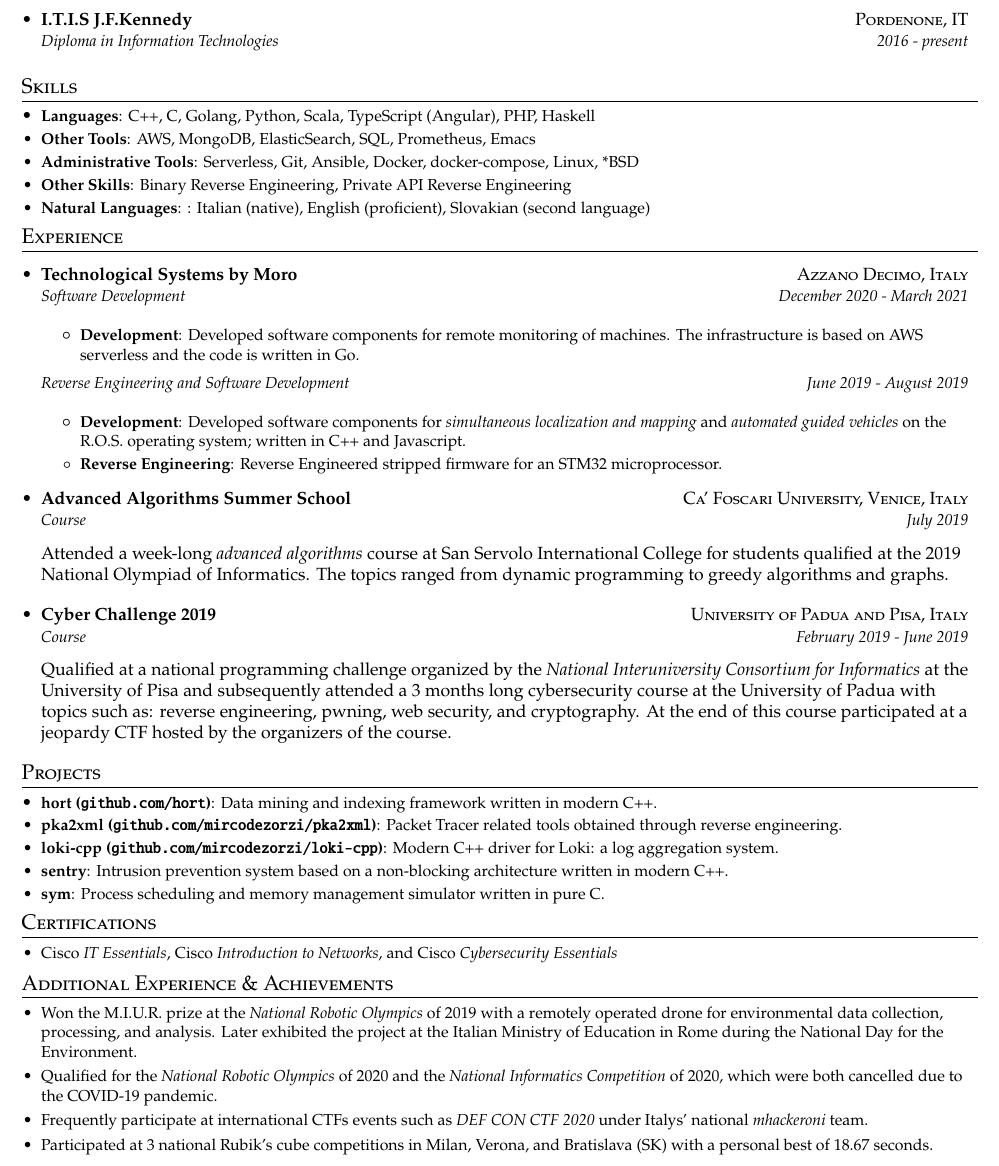
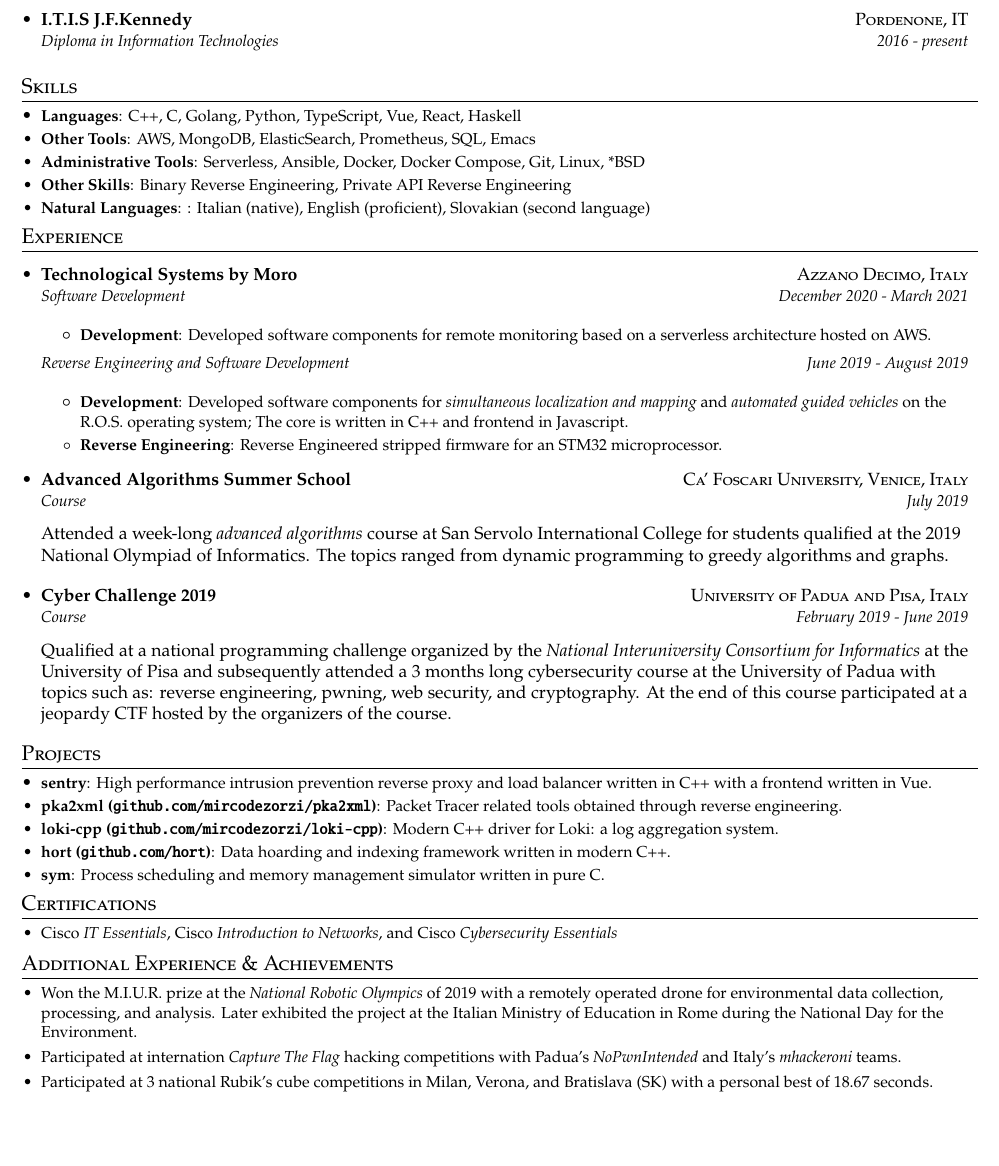
Before and after one commit to mircodz/cv, a LaTeX CV (cv.tex): part of the page, cut so that both start at the same text, the shorter picture padded with empty space. Compiled offline with pdfLaTeX.

Commit message:
update cv

```diff
--- a/cv.tex
+++ b/cv.tex
@@ -96,9 +96,9 @@
 
 \shorterSection{Skills}
   \resumeSubHeadingListStart
-    \resumeSubItem{Languages}{C++, C, Golang, Python, Scala, TypeScript (Angular), PHP, Haskell}
-    \resumeSubItem{Other Tools}{AWS, MongoDB, ElasticSearch, SQL, Prometheus, Emacs}
-    \resumeSubItem{Administrative Tools}{Serverless, Git, Ansible, Docker, docker-compose, Linux, *BSD}
+    \resumeSubItem{Languages}{C++, C, Golang, Python, TypeScript, Vue, React, Haskell}
+		\resumeSubItem{Other Tools}{AWS, MongoDB, ElasticSearch, Prometheus, SQL, Emacs}
+    \resumeSubItem{Administrative Tools}{Serverless, Ansible, Docker, Docker Compose, Git, Linux, *BSD}
     \resumeSubItem{Other Skills}{Binary Reverse Engineering, Private API Reverse Engineering}
     \resumeSubItem{Natural Languages}{: Italian (native), English (proficient), Slovakian (second language)}
 
@@ -112,8 +112,7 @@
       {Software Development}{December 2020 - March 2021}
       \resumeItemListStart
         \resumeItem{Development}
-          {Developed software components for remote monitoring of machines.
-          The infrastructure is based on AWS serverless and the code is written in Go.}
+          {Developed software components for remote monitoring based on a serverless architecture hosted on AWS.}
       \resumeItemListEnd
 
     \resumeSubheadingCont
@@ -122,7 +121,8 @@
         \resumeItem{Development}
 					{Developed software components for \textit{simultaneous localization
 					and mapping} and \textit{automated guided vehicles} on the R.O.S.
-          operating system; written in C++ and Javascript.}
+					operating system; The core is written in C++ and frontend in
+					Javascript.}
         \resumeItem{Reverse Engineering}
 					{Reverse Engineered stripped firmware for an STM32 microprocessor.}
       \resumeItemListEnd
@@ -152,14 +152,14 @@
 
 \shorterSection{Projects}
   \resumeSubHeadingListStart
-    \resumeSubItem{hort (\texttt{github.com/hort})}{Data mining and indexing
-    framework written in modern C++.}
+    \resumeSubItem{sentry}{High performance intrusion prevention reverse proxy
+    and load balancer written in C++ with a frontend written in Vue.}
     \resumeSubItem{pka2xml (\texttt{github.com/mircodezorzi/pka2xml})}{Packet
     Tracer related tools obtained through reverse engineering.}
     \resumeSubItem{loki-cpp (\texttt{github.com/mircodezorzi/loki-cpp})}{Modern
     C++ driver for Loki: a log aggregation system.}
-    \resumeSubItem{sentry}{Intrusion prevention system based on a non-blocking
-    architecture written in modern C++.}
+    \resumeSubItem{hort (\texttt{github.com/hort})}{Data hoarding and indexing
+    framework written in modern C++.}
     \resumeSubItem{sym}{Process scheduling and memory management simulator
     written in pure C.}
   \resumeSubHeadingListEnd
@@ -179,12 +179,15 @@
     data collection, processing, and analysis. Later exhibited the project at
     the Italian Ministry of Education in Rome during the National Day for the
     Environment.}
-		\resumeSubHeadingListEntry{Qualified for the \textit{National Robotic
-		Olympics} of 2020 and the \textit{National Informatics Competition}
-		of 2020, which were both cancelled due to the COVID-19 pandemic.}
-		\resumeSubHeadingListEntry{Frequently participate at international CTFs
-		events such as \textit{DEF CON CTF 2020} under Italys' national
-		\textit{mhackeroni} team.}
+		\resumeSubHeadingListEntry{Participated at internation \textit{Capture The
+		Flag} hacking competitions with Padua's \textit{NoPwnIntended} and Italy's
+		\textit{mhackeroni} teams.}
+    %\resumeSubHeadingListEntry{Frequently participate at international CTFs
+    %events such as \textit{DEF CON CTF 2020} under Italys' national
+    %\textit{mhackeroni} team.}
+    %\resumeSubHeadingListEntry{Qualified for the \textit{National Robotic
+    %Olympics} of 2020 and the \textit{National Informatics Competition}
+    %of 2020, which were both cancelled due to the COVID-19 pandemic.}
     \resumeSubHeadingListEntry{Participated at 3 national Rubik's cube
     competitions in Milan, Verona, and Bratislava (SK) with a personal best of
     18.67 seconds.}
```
Also changed, not shown: cv.pdf. Lines whose indentation alone changed are shown as unchanged.
